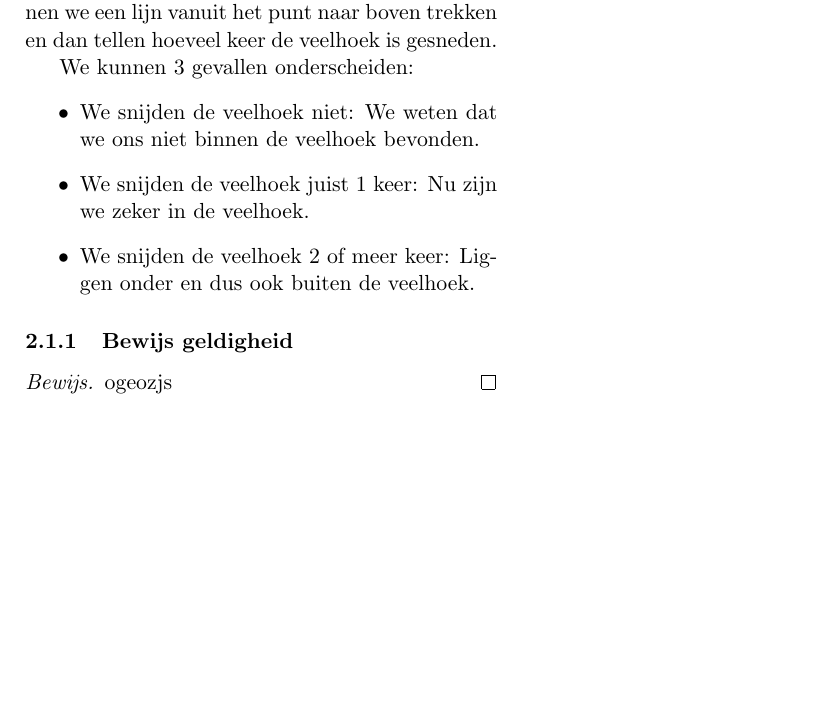
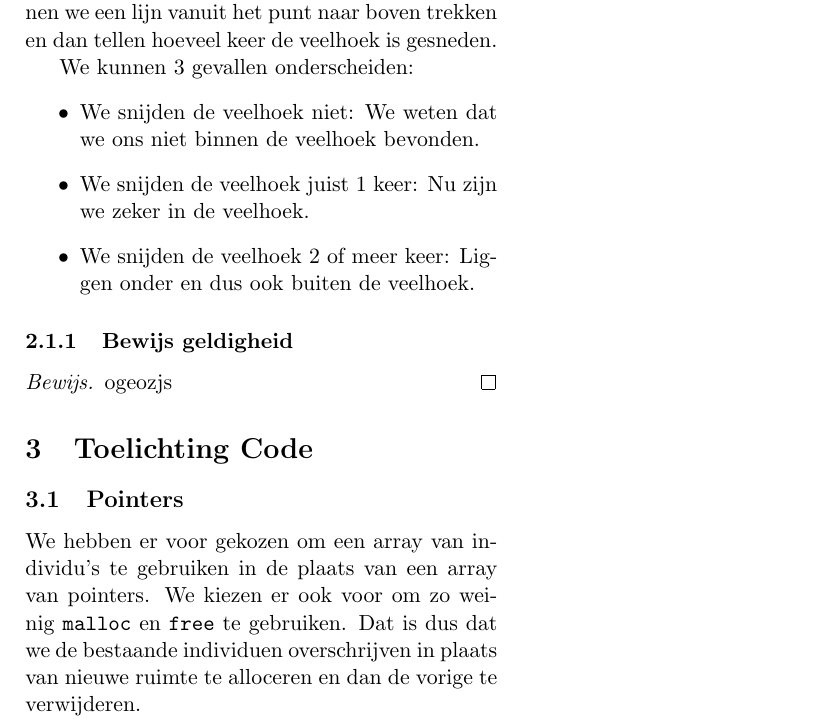
Before and after one commit to beardhatcode/GeneticSquareFilling, a LaTeX document (extra/tex/verslag.tex): part of the page, cut so that both start at the same text, the shorter picture padded with empty space. Compiled offline with pdfLaTeX.

Commit message:
Explainaition of stuff

```diff
--- a/extra/tex/verslag.tex
+++ b/extra/tex/verslag.tex
@@ -85,5 +85,13 @@ ogeozjs
 
 % section algoritmen (end)
 
+\section{Toelichting Code}
+\label{sec:explainationcode}
+\subsection{Pointers}
+\label{sub:pointer}
+We hebben er voor gekozen om een array van individu's te gebruiken in de plaats van een array van pointers. We kiezen er ook voor om zo weinig \texttt{malloc} en \texttt{free} te gebruiken. Dat is dus dat we de bestaande individuen overschrijven in plaats van nieuwe ruimte te alloceren en dan de vorige te verwijderen.
+% subsection  (end)
+% section explainationcode (end)
+
 
 \end{document}
```
